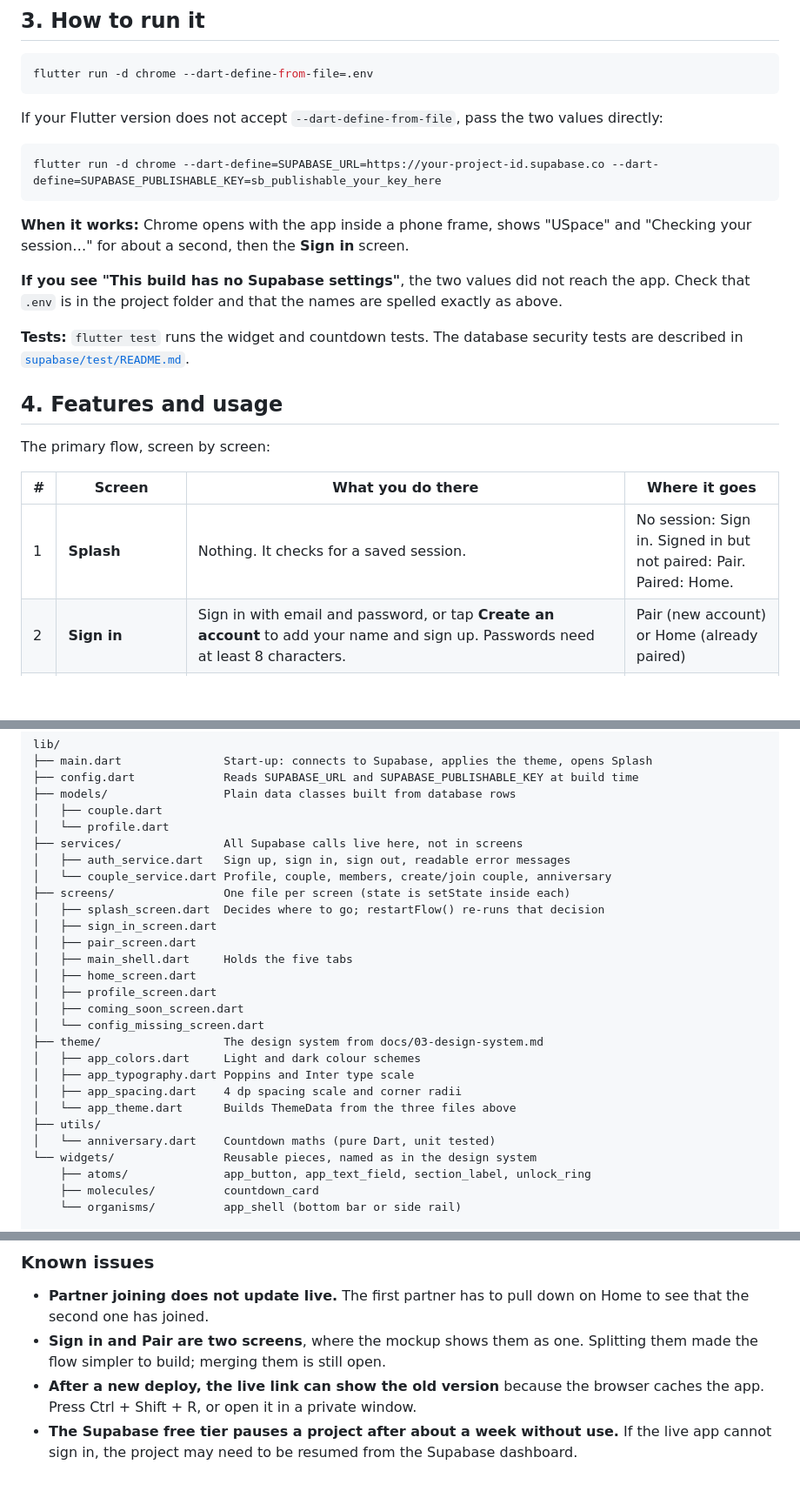
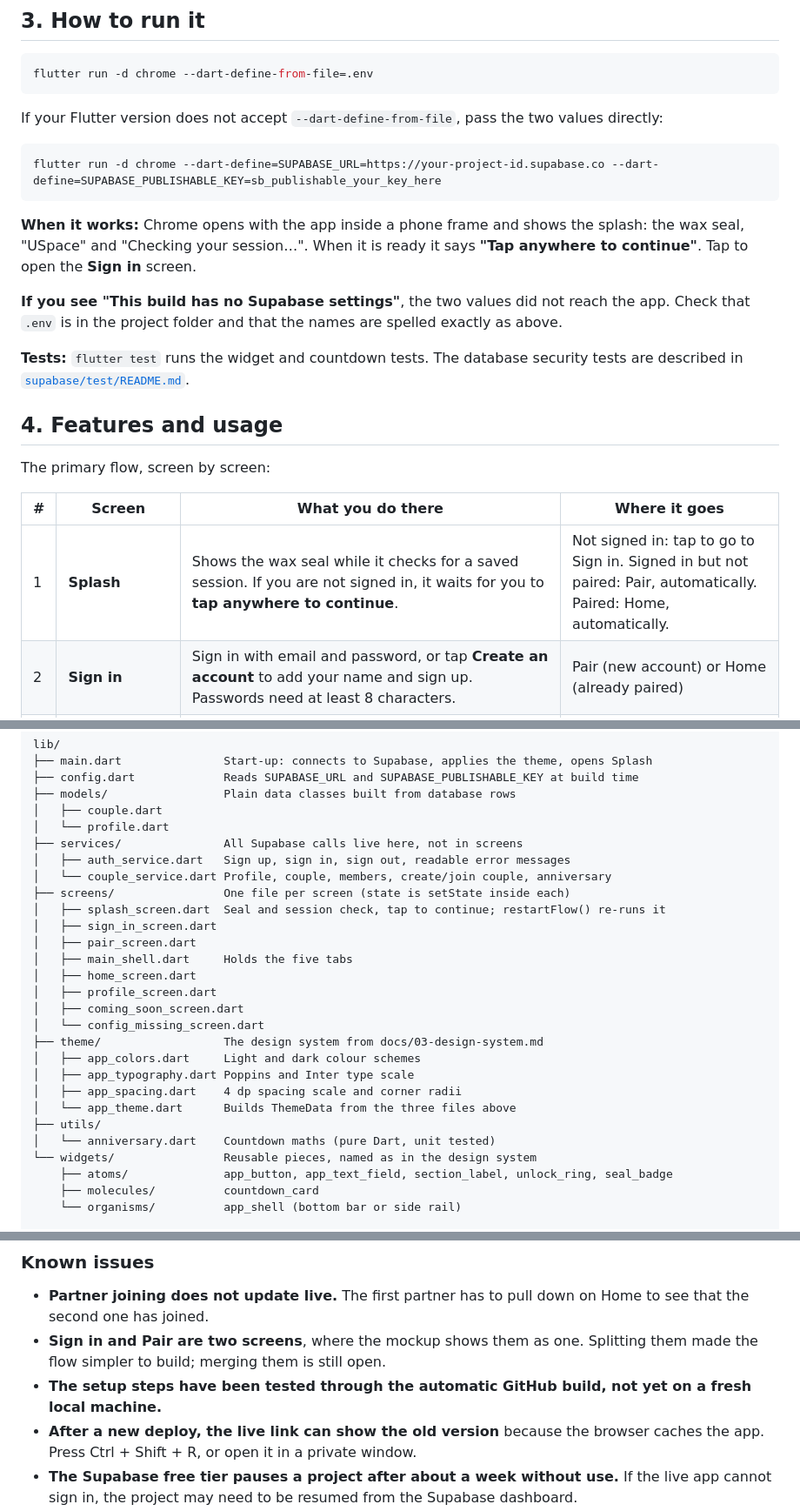
Before and after one commit to H1enZ/6ADET-FINAL-PROJECT--USpace-APP, a Markdown page: README.md, 3 parts joined by grey strips. Shown at 87% size. Rendered like a GitHub page; blank space fills up the shorter version.

Commit message:
Update README for tap-to-continue splash

````diff
--- a/README.md
+++ b/README.md
@@ -72,7 +72,7 @@ If your Flutter version does not accept `--dart-define-from-file`, pass the two
 flutter run -d chrome --dart-define=SUPABASE_URL=https://your-project-id.supabase.co --dart-define=SUPABASE_PUBLISHABLE_KEY=sb_publishable_your_key_here
 ```
 
-**When it works:** Chrome opens with the app inside a phone frame, shows "USpace" and "Checking your session…" for about a second, then the **Sign in** screen.
+**When it works:** Chrome opens with the app inside a phone frame and shows the splash: the wax seal, "USpace" and "Checking your session…". When it is ready it says **"Tap anywhere to continue"**. Tap to open the **Sign in** screen.
 
 **If you see "This build has no Supabase settings"**, the two values did not reach the app. Check that `.env` is in the project folder and that the names are spelled exactly as above.
 
@@ -84,7 +84,7 @@ The primary flow, screen by screen:
 
 | # | Screen | What you do there | Where it goes |
 |---|---|---|---|
-| 1 | **Splash** | Nothing. It checks for a saved session. | No session: Sign in. Signed in but not paired: Pair. Paired: Home. |
+| 1 | **Splash** | Shows the wax seal while it checks for a saved session. If you are not signed in, it waits for you to **tap anywhere to continue**. | Not signed in: tap to go to Sign in. Signed in but not paired: Pair, automatically. Paired: Home, automatically. |
 | 2 | **Sign in** | Sign in with email and password, or tap **Create an account** to add your name and sign up. Passwords need at least 8 characters. | Pair (new account) or Home (already paired) |
 | 3 | **Pair with your partner** | **Start our space** (optionally pick your anniversary date first) to get a 6-character invite code, or type your partner's code and tap **Join space**. | Home |
 | 4 | **Home** | See both names and the anniversary card: days until your next anniversary, total days together, and a ring that fills through the year. Tap the card to set or change the date. Until your partner joins, a pink box shows the invite code with a copy button. Pull down to refresh. | Any tab |
@@ -115,7 +115,7 @@ lib/
 │   ├── auth_service.dart   Sign up, sign in, sign out, readable error messages
 │   └── couple_service.dart Profile, couple, members, create/join couple, anniversary
 ├── screens/                One file per screen (state is setState inside each)
-│   ├── splash_screen.dart  Decides where to go; restartFlow() re-runs that decision
+│   ├── splash_screen.dart  Seal and session check, tap to continue; restartFlow() re-runs it
 │   ├── sign_in_screen.dart
 │   ├── pair_screen.dart
 │   ├── main_shell.dart     Holds the five tabs
@@ -131,7 +131,7 @@ lib/
 ├── utils/
 │   └── anniversary.dart    Countdown maths (pure Dart, unit tested)
 └── widgets/                Reusable pieces, named as in the design system
-    ├── atoms/              app_button, app_text_field, section_label, unlock_ring
+    ├── atoms/              app_button, app_text_field, section_label, unlock_ring, seal_badge
     ├── molecules/          countdown_card
     └── organisms/          app_shell (bottom bar or side rail)
 
@@ -172,6 +172,7 @@ Still to add, retaken with test accounts: Splash, Pair, Home (waiting and paired
 
 - **Partner joining does not update live.** The first partner has to pull down on Home to see that the second one has joined.
 - **Sign in and Pair are two screens**, where the mockup shows them as one. Splitting them made the flow simpler to build; merging them is still open.
+- **The setup steps have been tested through the automatic GitHub build, not yet on a fresh local machine.**
 - **After a new deploy, the live link can show the old version** because the browser caches the app. Press Ctrl + Shift + R, or open it in a private window.
 - **The Supabase free tier pauses a project after about a week without use.** If the live app cannot sign in, the project may need to be resumed from the Supabase dashboard.
 
````
